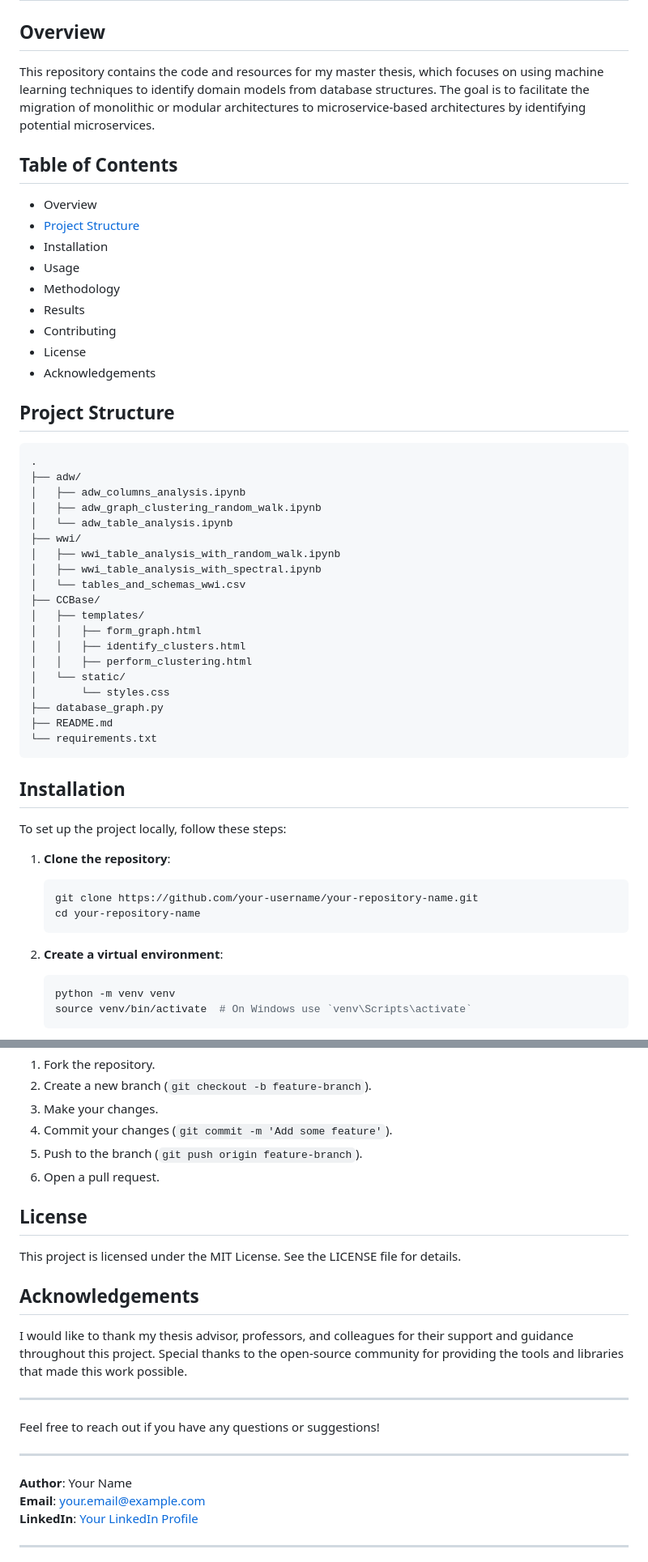
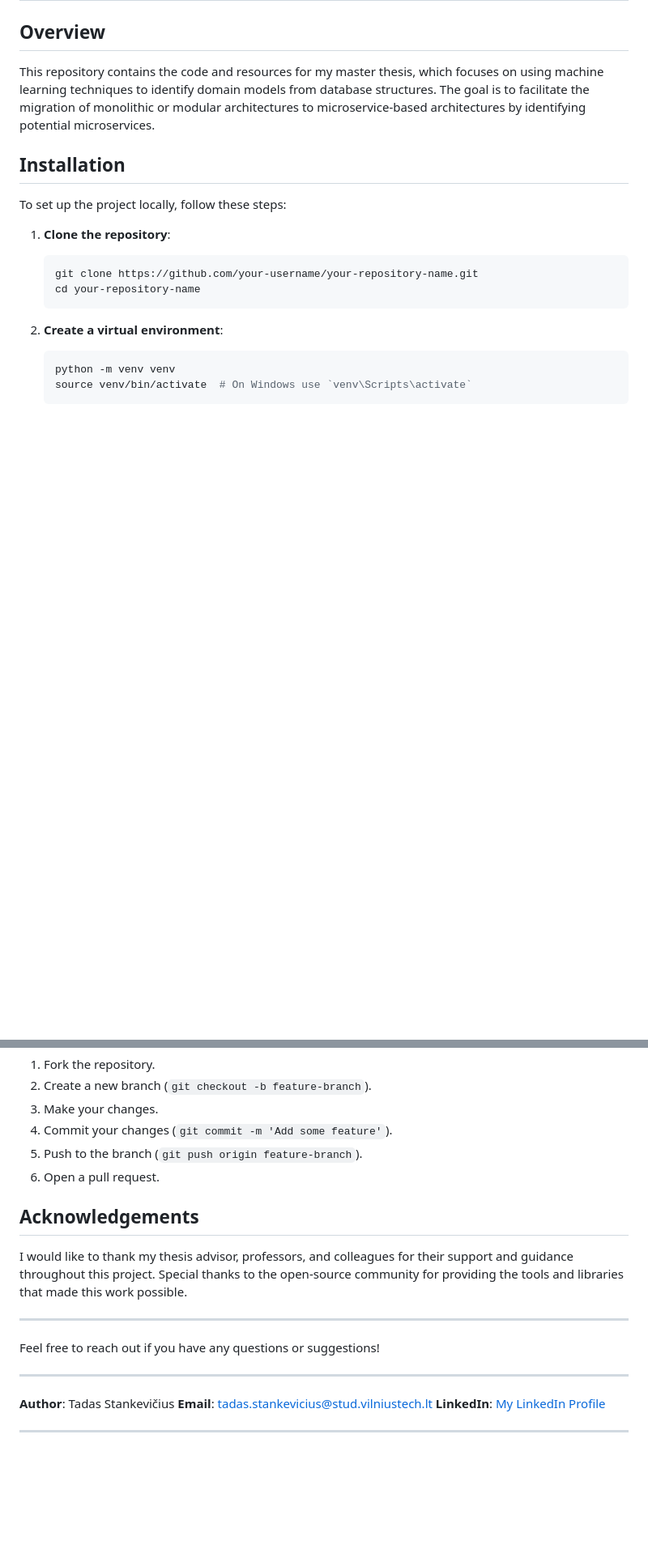
Before and after one commit to AIMKiss/MBD, a Markdown page: README.md, 2 parts joined by grey strips. Shown at 81% size. Rendered like a GitHub page; blank space fills up the shorter version.

````diff
--- a/README.md
+++ b/README.md
@@ -4,41 +4,6 @@
 
 This repository contains the code and resources for my master thesis, which focuses on using machine learning techniques to identify domain models from database structures. The goal is to facilitate the migration of monolithic or modular architectures to microservice-based architectures by identifying potential microservices.
 
-## Table of Contents
-
-- Overview
-- [Project Structure](#project-structure)
-- Installation
-- Usage
-- Methodology
-- Results
-- Contributing
-- License
-- Acknowledgements
-
-## Project Structure
-
-```
-.
-├── adw/
-│   ├── adw_columns_analysis.ipynb
-│   ├── adw_graph_clustering_random_walk.ipynb
-│   └── adw_table_analysis.ipynb
-├── wwi/
-│   ├── wwi_table_analysis_with_random_walk.ipynb
-│   ├── wwi_table_analysis_with_spectral.ipynb
-│   └── tables_and_schemas_wwi.csv
-├── CCBase/
-│   ├── templates/
-│   │   ├── form_graph.html
-│   │   ├── identify_clusters.html
-│   │   ├── perform_clustering.html
-│   └── static/
-│       └── styles.css
-├── database_graph.py
-├── README.md
-└── requirements.txt
-```
 
 ## Installation
 
@@ -121,10 +86,6 @@ Contributions are welcome! Please follow these steps to contribute:
 5. Push to the branch (`git push origin feature-branch`).
 6. Open a pull request.
 
-## License
-
-This project is licensed under the MIT License. See the LICENSE file for details.
-
 ## Acknowledgements
 
 I would like to thank my thesis advisor, professors, and colleagues for their support and guidance throughout this project. Special thanks to the open-source community for providing the tools and libraries that made this work possible.
@@ -135,9 +96,9 @@ Feel free to reach out if you have any questions or suggestions!
 
 ---
 
-**Author**: Your Name
-**Email**: your.email@example.com
-**LinkedIn**: [Your LinkedIn Profile](https://www.linkedin.com/in/your-profile)
+**Author**: Tadas Stankevičius
+**Email**: tadas.stankevicius@stud.vilniustech.lt
+**LinkedIn**: [My LinkedIn Profile](https://www.linkedin.com/in/tadas-stankevicius-b59540196/)
 
 ---
 
````
